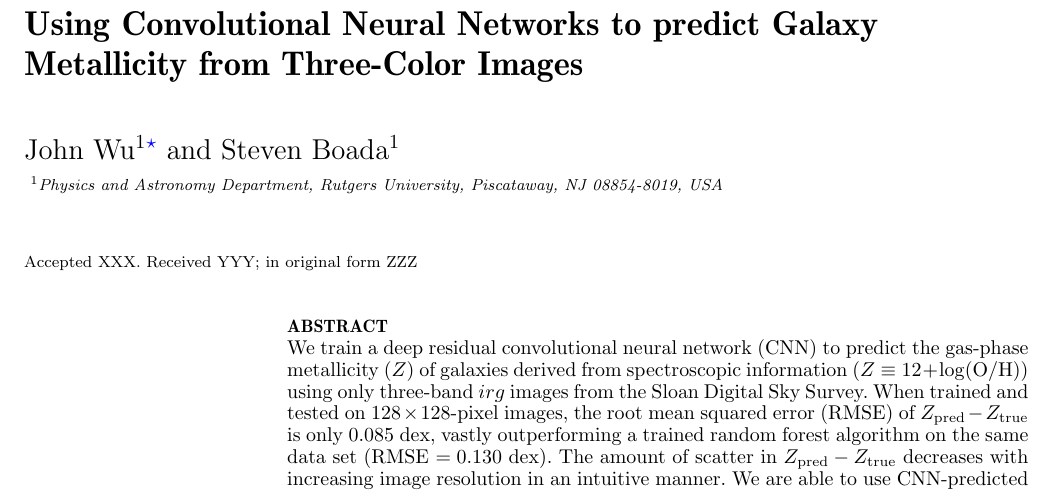
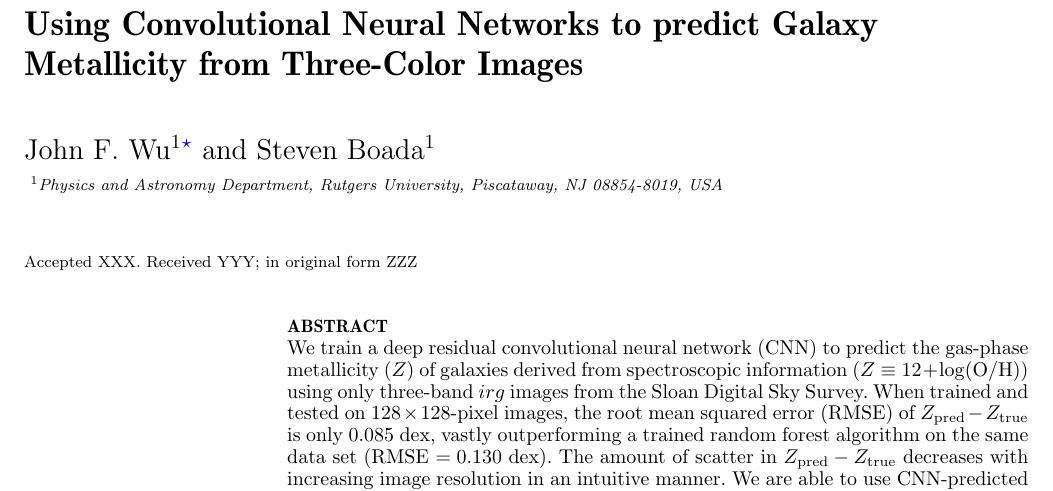
Before and after one commit to boada/galaxy-cnns-paper, a LaTeX paper (galaxy_cnn.tex): part of page 1 of 11, cut so that both start at the same text. Compiled offline with pdfLaTeX; a LaTeX package or settings file that is missing is left out.

Commit message:
update authors

```diff
--- a/galaxy_cnn.tex
+++ b/galaxy_cnn.tex
@@ -41,7 +41,7 @@
 % The list of authors, and the short list which is used in the headers.
 % If you need two or more lines of authors, add an extra line using \newauthor
 \author[Wu and Boada]
-{\parbox{\textwidth}{John~Wu$^{1}$\thanks{E-mail: \href{mailto:jw740@physics.rutgers.edu}} and
+{\parbox{\textwidth}{John~F.~Wu$^{1}$\thanks{E-mail: \href{mailto:jw740@physics.rutgers.edu}} and
 Steven~Boada$^{1}$}\vspace{0.4cm}\
 \\
 \parbox{\textwidth}{$^{1}$Physics and Astronomy Department, Rutgers University, Piscataway, NJ 08854-8019, USA\\}}
```
